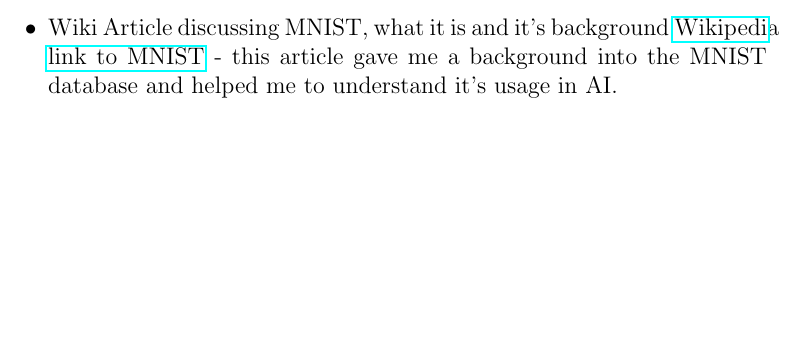
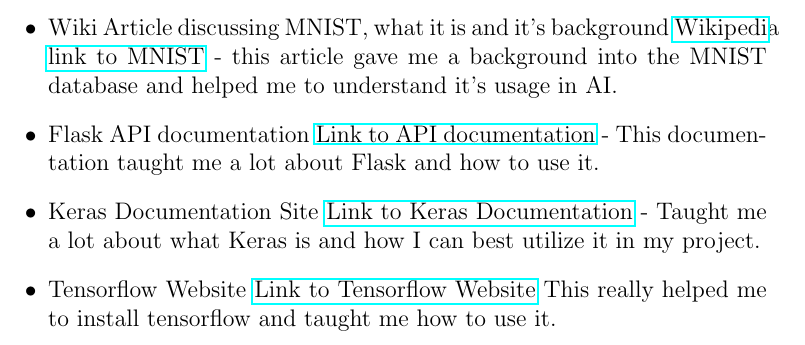
Before and after one commit to Ultan-Kearns/EmergingTechProject, a LaTeX document (research/research.tex): part of page 2 of 2, cut so that both start at the same text, the shorter picture padded with empty space. Compiled offline with pdfLaTeX.

Commit message:
Added more links to research

```diff
--- a/research/research.tex
+++ b/research/research.tex
@@ -14,6 +14,9 @@
 \href{https://en.wikipedia.org/wiki/MNIST_database}{Wikipedia link to MNIST} -
 this article gave me a background into the MNIST database and helped me to understand
 it's usage in AI.
+\item Flask API documentation \href{https://flask.palletsprojects.com/en/1.1.x/}{Link to API documentation} - This documentation taught me a lot about Flask and how to use it.
+\item Keras Documentation Site \href{https://keras.io/}{Link to Keras Documentation} - Taught me a lot about what Keras is and how I can best utilize it in my project.
+\item Tensorflow Website \href{https://www.tensorflow.org/}{Link to Tensorflow Website} This really helped me to install tensorflow and taught me how to use it.
 \end{itemize}
 
 
```
Also changed, not shown: research/research.pdf, 1 other file.
